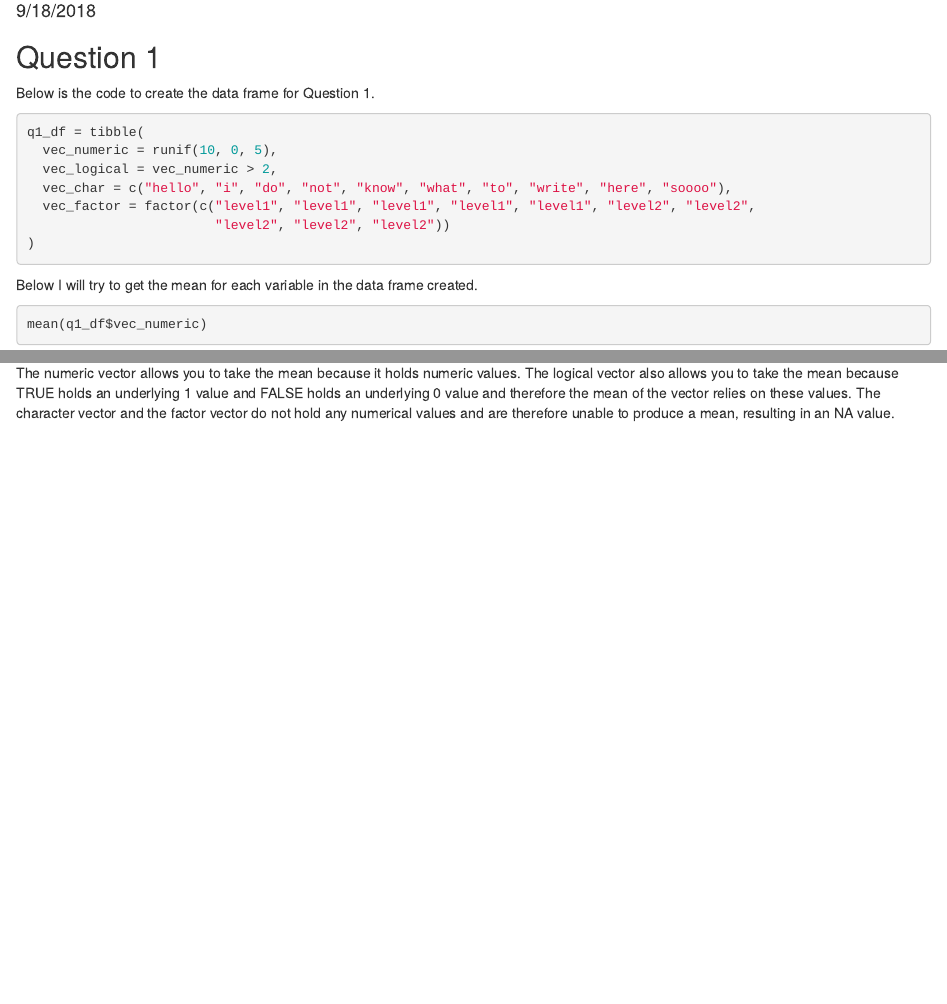
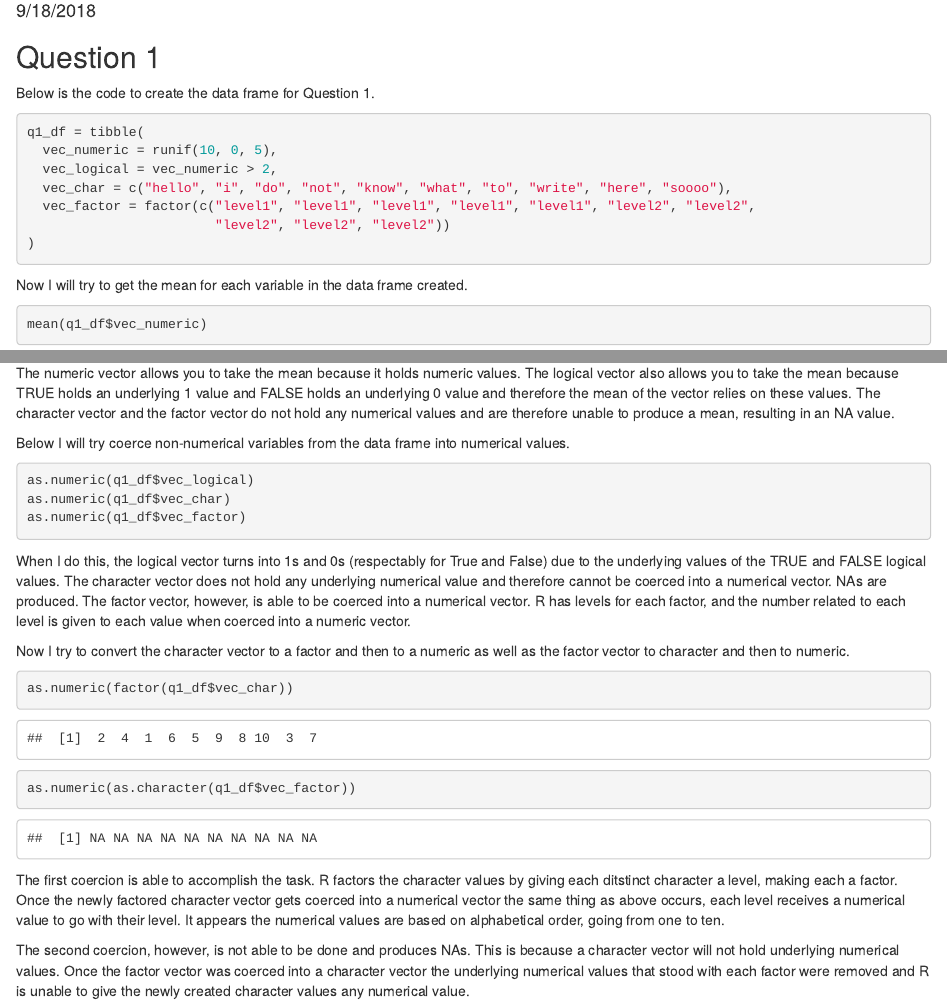
Before and after one commit to mm4963/p8105_hw1_mm4963, an R Markdown document (p8105_hw1_mm4963.Rmd): the page in a window 1100 px wide, from 100 px down, and a second part further down, joined at a grey line. Rendered offline with R 4.5, knitr and Pandoc, with nearby package versions; code that draws random numbers runs with fixed seeds of ours.

Commit message:
Question 1 finished!

````diff
--- a/p8105_hw1_mm4963.Rmd
+++ b/p8105_hw1_mm4963.Rmd
@@ -25,7 +25,7 @@ q1_df = tibble(
 
 ```
 
-Below I will try to get the mean for each variable in the data frame created.
+Now I will try to get the mean for each variable in the data frame created.
 
 ```{r q1_means, warning = FALSE}
 
@@ -37,3 +37,29 @@ mean(q1_df$vec_factor)
 ```
 
 The numeric vector allows you to take the mean because it holds numeric values. The logical vector also allows you to take the mean because TRUE holds an underlying 1 value and FALSE holds an underlying 0 value and therefore the mean of the vector relies on these values. The character vector and the factor vector do not hold any numerical values and are therefore unable to produce a mean, resulting in an NA value.
+
+
+Below I will try coerce non-numerical variables from the data frame into numerical values.
+
+```{r q1_as_numeric, results = 'hide', warning = FALSE}
+
+as.numeric(q1_df$vec_logical)
+as.numeric(q1_df$vec_char)
+as.numeric(q1_df$vec_factor)
+
+```
+
+
+When I do this, the logical vector turns into 1s and 0s (respectably for True and False) due to the underlying values of the TRUE and FALSE logical values. The character vector does not hold any underlying numerical value and therefore cannot be coerced into a numerical vector. NAs are produced. The factor vector, however, is able to be coerced into a numerical vector. R has levels for each factor, and the number related to each level is given to each value when coerced into a numeric vector.
+
+
+Now I try to convert the character vector to a factor and then to a numeric as well as the factor vector to character and then to numeric.
+
+```{r q1_coercions, warning = FALSE}
+as.numeric(factor(q1_df$vec_char))
+as.numeric(as.character(q1_df$vec_factor))
+```
+
+The first coercion is able to accomplish the task. R factors the character values by giving each ditstinct character a level, making each a factor. Once the newly factored character vector gets coerced into a numerical vector the same thing as above occurs, each level receives a numerical value to go with their level. It appears the numerical values are based on alphabetical order, going from one to ten.
+
+The second coercion, however, is not able to be done and produces NAs. This is because a character vector will not hold underlying numerical values. Once the factor vector was coerced into a character vector the underlying numerical values that stood with each factor were removed and R is unable to give the newly created character values any numerical value.
````
Also changed, not shown: p8105_hw1_mm4963.html.
